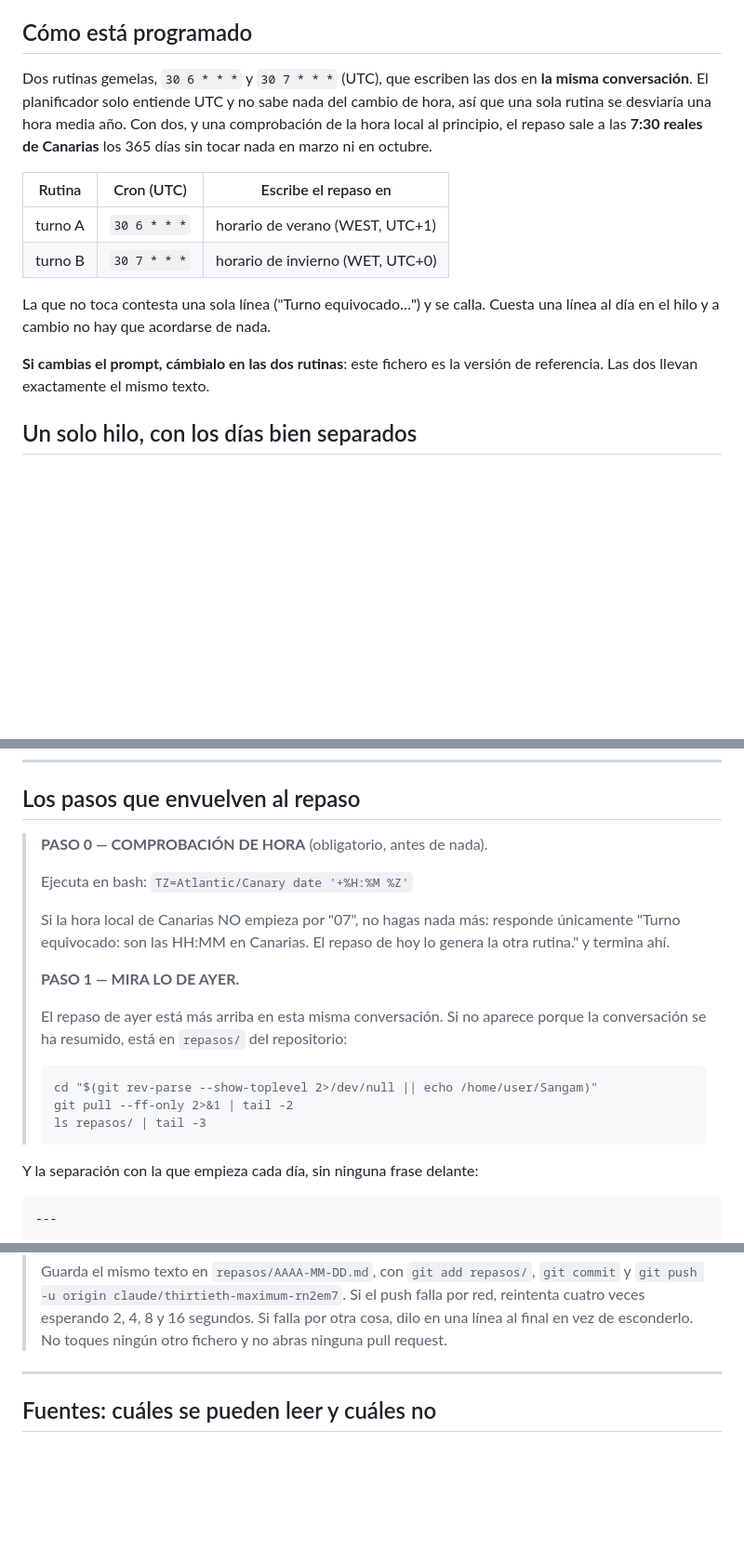
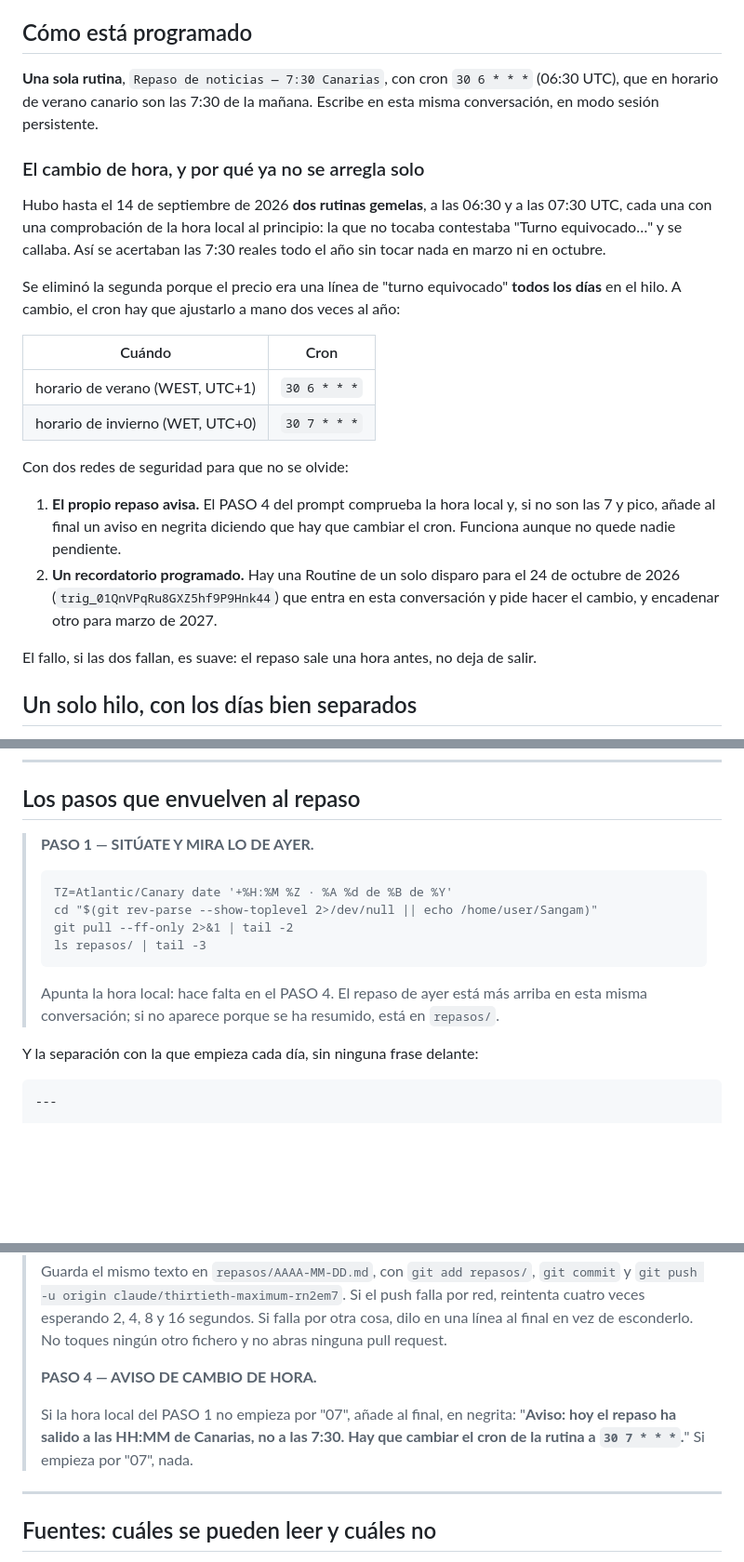
Before and after one commit to gulgak/Sangam, a Markdown page: PROMPT-NOTICIAS.md, 3 parts joined by grey strips. Shown at 93% size. Rendered like a GitHub page; blank space fills up the shorter version.

Commit message:
Dejar una sola rutina y cubrir el cambio de hora con dos avisos
Se elimina la rutina gemela de las 07:30 UTC: cubría el cambio de hora sin
tocar nada, pero desde que todo va en un solo hilo dejaba una línea de "turno
equivocado" cada día, que es ruido diario a cambio de dos ajustes al año.

El cron queda en 30 6 * * * y habrá que pasarlo a 30 7 * * * al acabar el
horario de verano. Para que no se pase por alto, dos redes: el PASO 4 del
prompt compara la hora local y, si no son las 7 y pico, el propio repaso
termina con un aviso en negrita; y hay un recordatorio programado para el 24
de octubre que entra en esta conversación y pide hacer el cambio y encadenar
el de marzo.

Si fallan las dos, el repaso sale una hora antes, no deja de salir.

Co-Authored-By: Claude Opus 5 <noreply@anthropic.com>
Claude-Session: https://claude.ai/code/session_012PAFdiVHLodwyKXpvsKdyj

````diff
--- a/PROMPT-NOTICIAS.md
+++ b/PROMPT-NOTICIAS.md
@@ -5,22 +5,37 @@ pegarlo tal cual en una conversación nueva si quieres el repaso en otro momento
 
 ## Cómo está programado
 
-Dos rutinas gemelas, `30 6 * * *` y `30 7 * * *` (UTC), que escriben las dos en
-**la misma conversación**. El planificador solo entiende UTC y no sabe nada del
-cambio de hora, así que una sola rutina se desviaría una hora media año. Con
-dos, y una comprobación de la hora local al principio, el repaso sale a las
-**7:30 reales de Canarias** los 365 días sin tocar nada en marzo ni en octubre.
+**Una sola rutina**, `Repaso de noticias — 7:30 Canarias`, con cron `30 6 * * *`
+(06:30 UTC), que en horario de verano canario son las 7:30 de la mañana.
+Escribe en esta misma conversación, en modo sesión persistente.
 
-| Rutina  | Cron (UTC)   | Escribe el repaso en |
-| ------- | ------------ | -------------------- |
-| turno A | `30 6 * * *` | horario de verano (WEST, UTC+1) |
-| turno B | `30 7 * * *` | horario de invierno (WET, UTC+0) |
+### El cambio de hora, y por qué ya no se arregla solo
 
-La que no toca contesta una sola línea ("Turno equivocado…") y se calla. Cuesta
-una línea al día en el hilo y a cambio no hay que acordarse de nada.
+Hubo hasta el 14 de septiembre de 2026 **dos rutinas gemelas**, a las 06:30 y a
+las 07:30 UTC, cada una con una comprobación de la hora local al principio: la
+que no tocaba contestaba "Turno equivocado…" y se callaba. Así se acertaban las
+7:30 reales todo el año sin tocar nada en marzo ni en octubre.
 
-**Si cambias el prompt, cámbialo en las dos rutinas**: este fichero es la
-versión de referencia. Las dos llevan exactamente el mismo texto.
+Se eliminó la segunda porque el precio era una línea de "turno equivocado"
+**todos los días** en el hilo. A cambio, el cron hay que ajustarlo a mano dos
+veces al año:
+
+| Cuándo | Cron |
+| ------ | ---- |
+| horario de verano (WEST, UTC+1) | `30 6 * * *` |
+| horario de invierno (WET, UTC+0) | `30 7 * * *` |
+
+Con dos redes de seguridad para que no se olvide:
+
+1. **El propio repaso avisa.** El PASO 4 del prompt comprueba la hora local y,
+   si no son las 7 y pico, añade al final un aviso en negrita diciendo que hay
+   que cambiar el cron. Funciona aunque no quede nadie pendiente.
+2. **Un recordatorio programado.** Hay una Routine de un solo disparo para el
+   24 de octubre de 2026 (`trig_01QnVPqRu8GXZ5hf9P9Hnk44`) que entra en esta
+   conversación y pide hacer el cambio, y encadenar otro para marzo de 2027.
+
+El fallo, si las dos fallan, es suave: el repaso sale una hora antes, no deja
+de salir.
 
 ## Un solo hilo, con los días bien separados
 
@@ -93,24 +108,18 @@ desplome económico) y la instrucción de callarse siempre que dudara, y fuera d
 
 ## Los pasos que envuelven al repaso
 
-> **PASO 0 — COMPROBACIÓN DE HORA** (obligatorio, antes de nada).
->
-> Ejecuta en bash: `TZ=Atlantic/Canary date '+%H:%M %Z'`
->
-> Si la hora local de Canarias NO empieza por "07", no hagas nada más: responde
-> únicamente "Turno equivocado: son las HH:MM en Canarias. El repaso de hoy lo
-> genera la otra rutina." y termina ahí.
->
-> **PASO 1 — MIRA LO DE AYER.**
->
-> El repaso de ayer está más arriba en esta misma conversación. Si no aparece
-> porque la conversación se ha resumido, está en `repasos/` del repositorio:
+> **PASO 1 — SITÚATE Y MIRA LO DE AYER.**
 >
 > ```
+> TZ=Atlantic/Canary date '+%H:%M %Z · %A %d de %B de %Y'
 > cd "$(git rev-parse --show-toplevel 2>/dev/null || echo /home/user/Sangam)"
 > git pull --ff-only 2>&1 | tail -2
 > ls repasos/ | tail -3
 > ```
+>
+> Apunta la hora local: hace falta en el PASO 4. El repaso de ayer está más
+> arriba en esta misma conversación; si no aparece porque se ha resumido, está
+> en `repasos/`.
 
 Y la separación con la que empieza cada día, sin ninguna frase delante:
 
@@ -134,6 +143,12 @@ Al terminar:
 > push falla por red, reintenta cuatro veces esperando 2, 4, 8 y 16 segundos.
 > Si falla por otra cosa, dilo en una línea al final en vez de esconderlo. No
 > toques ningún otro fichero y no abras ninguna pull request.
+>
+> **PASO 4 — AVISO DE CAMBIO DE HORA.**
+>
+> Si la hora local del PASO 1 no empieza por "07", añade al final, en negrita:
+> "**Aviso: hoy el repaso ha salido a las HH:MM de Canarias, no a las 7:30. Hay
+> que cambiar el cron de la rutina a `30 7 * * *`.**" Si empieza por "07", nada.
 
 ---
 
````
